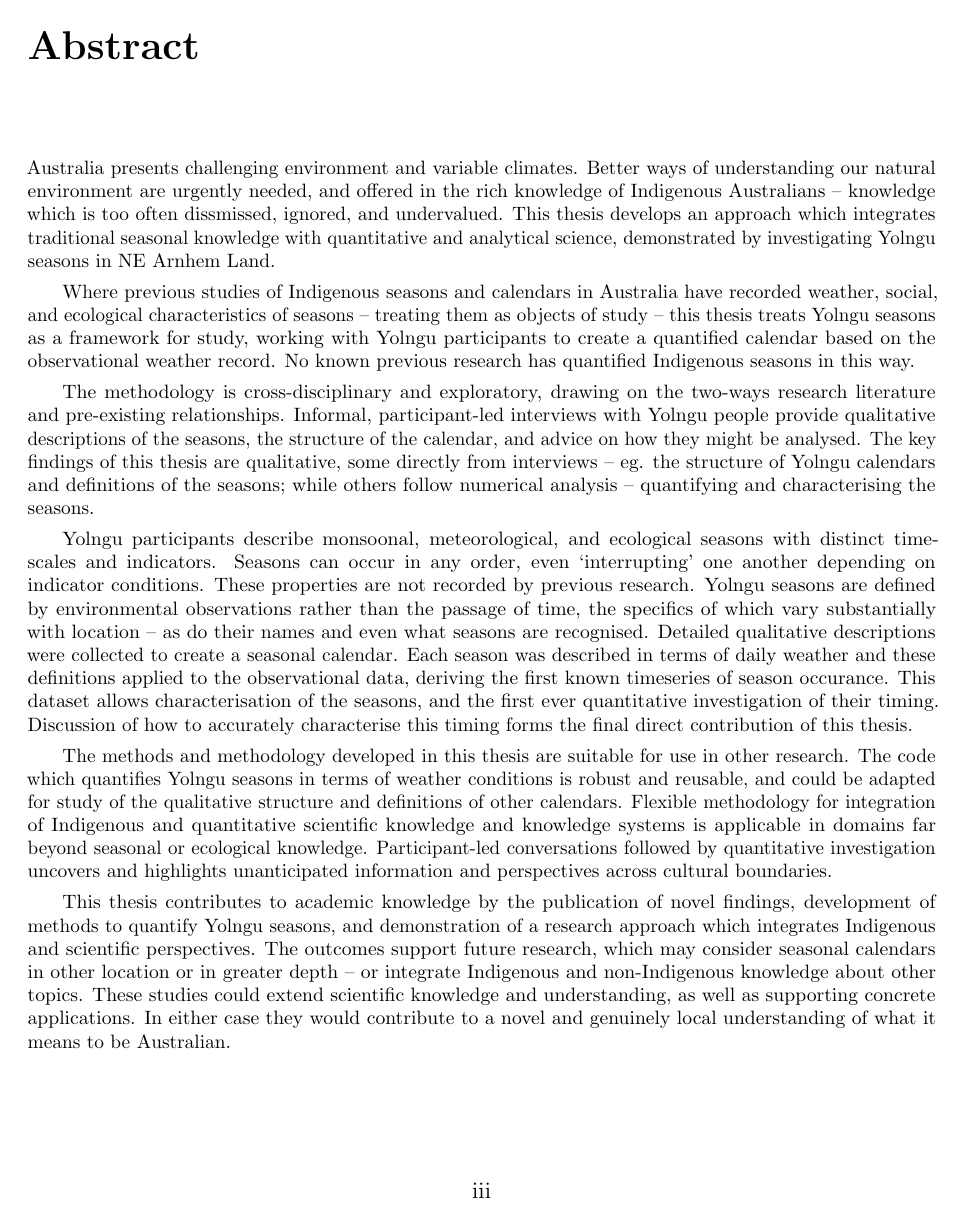
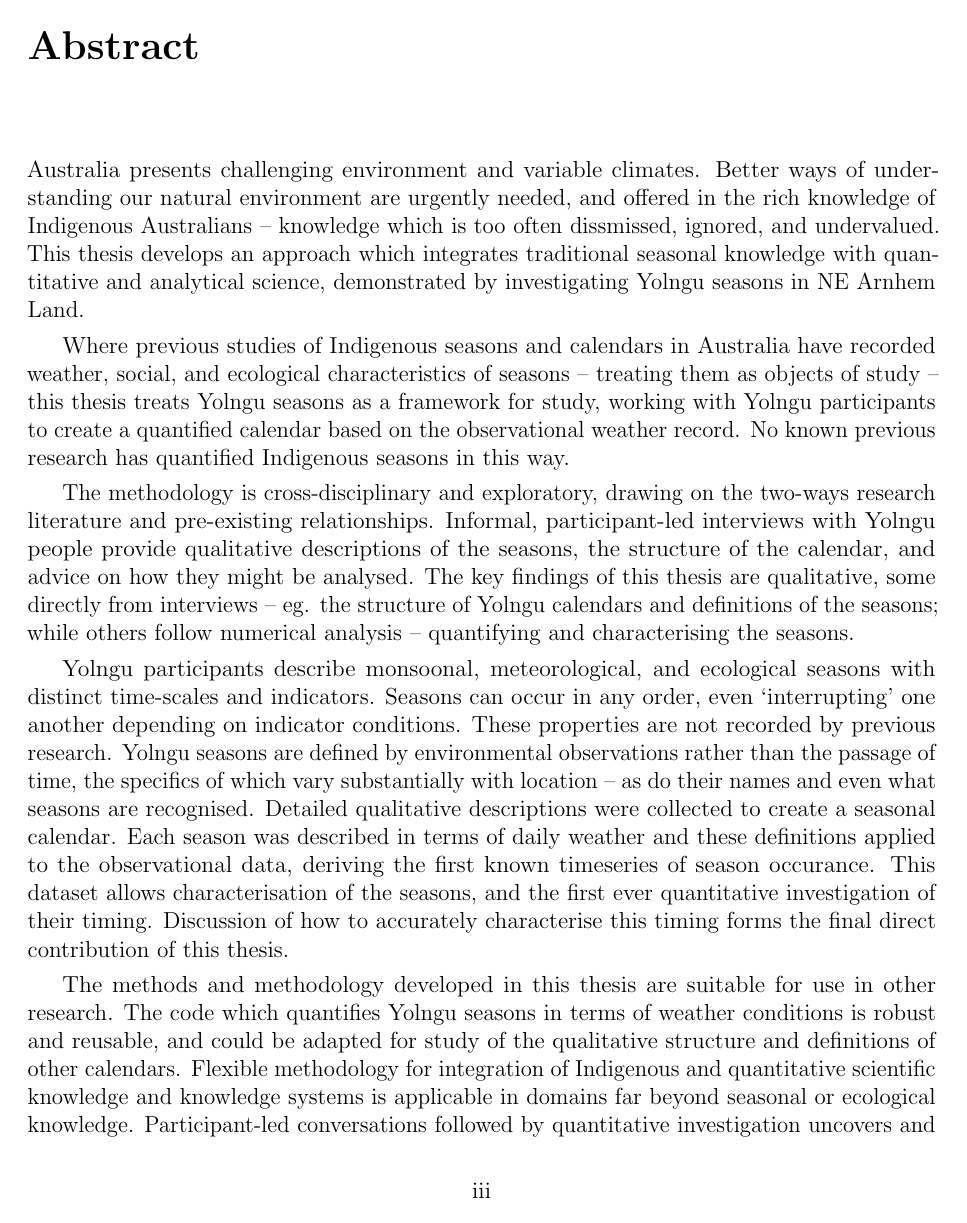
Before and after one commit to Zac-HD/yolngu-seasons-thesis, a LaTeX thesis (tex/thesis.tex, which reads tex/prelude.tex): page 5 of 71 before the commit and page 5 of 73 after it. Compiled offline with pdfLaTeX.

Commit message:
Abs. fontsize, number subsecs but not in toc

```diff
--- a/tex/prelude.tex
+++ b/tex/prelude.tex
@@ -10,7 +10,6 @@
 \setlist[description]{style=nextline}  % description-lists have body on new line
 \def\labelitemi{-} % use a dash instead of solid bullet
 
-\setcounter{secnumdepth}{1}
 \setcounter{tocdepth}{1}
 
 \setlength{\parskip}{4pt}
```
Also changed, not shown: tex/thesis.tex (+0 -2 lines).
